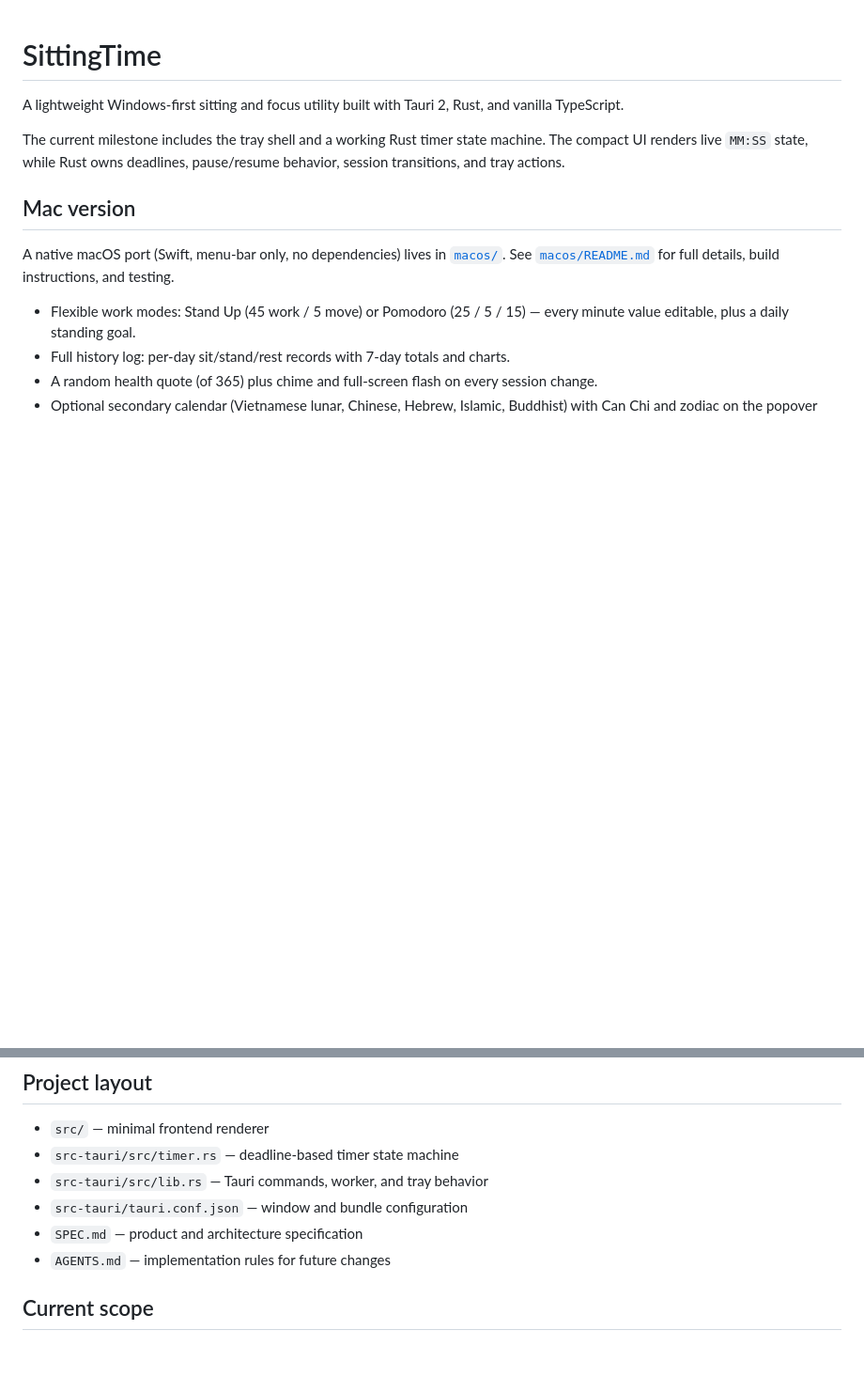
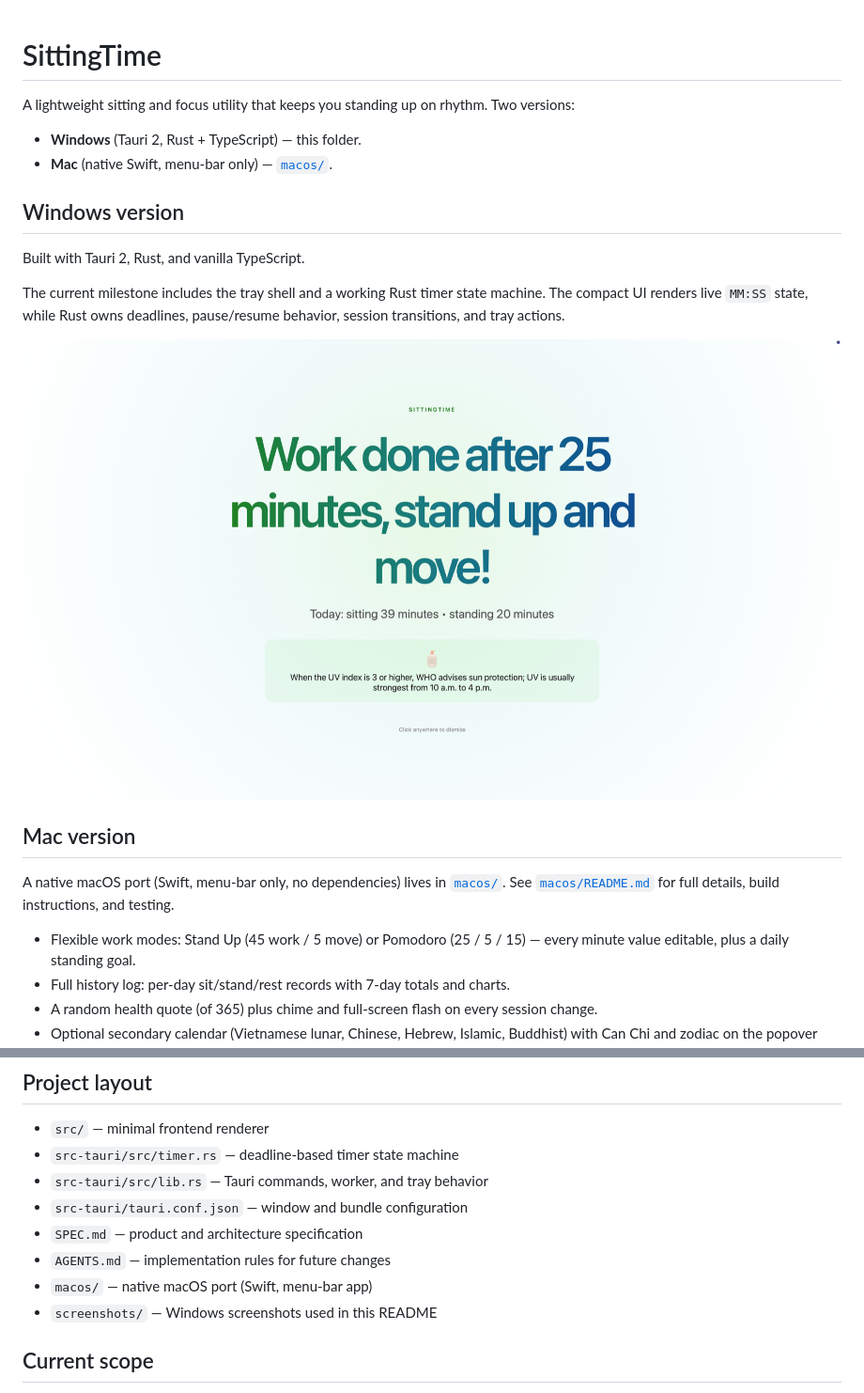
Before and after one commit to 0xdonniechu/sitting-time, a Markdown page: README.md, 2 parts joined by grey strips. Shown at 94% size. GitHub-like rendering; pictures changed too: screenshots/reminder-flash.png (added); blank space fills up the shorter version.

Commit message:
README: present both Windows and Mac versions, add reminder screenshot

```diff
--- a/README.md
+++ b/README.md
@@ -1,8 +1,17 @@
 # SittingTime
 
-A lightweight Windows-first sitting and focus utility built with Tauri 2, Rust, and vanilla TypeScript.
+A lightweight sitting and focus utility that keeps you standing up on rhythm. Two versions:
+
+- **Windows** (Tauri 2, Rust + TypeScript) — this folder.
+- **Mac** (native Swift, menu-bar only) — [`macos/`](macos/).
+
+## Windows version
+
+Built with Tauri 2, Rust, and vanilla TypeScript.
 
 The current milestone includes the tray shell and a working Rust timer state machine. The compact UI renders live `MM:SS` state, while Rust owns deadlines, pause/resume behavior, session transitions, and tray actions.
+
+![Full-screen reminder with a health fact](screenshots/reminder-flash.png)
 
 ## Mac version
 
@@ -51,6 +60,8 @@ The project pins Rust `1.96.0` because some Windows systems with Smart App Contr
 - `src-tauri/tauri.conf.json` — window and bundle configuration
 - `SPEC.md` — product and architecture specification
 - `AGENTS.md` — implementation rules for future changes
+- `macos/` — native macOS port (Swift, menu-bar app)
+- `screenshots/` — Windows screenshots used in this README
 
 ## Current scope
 
```
